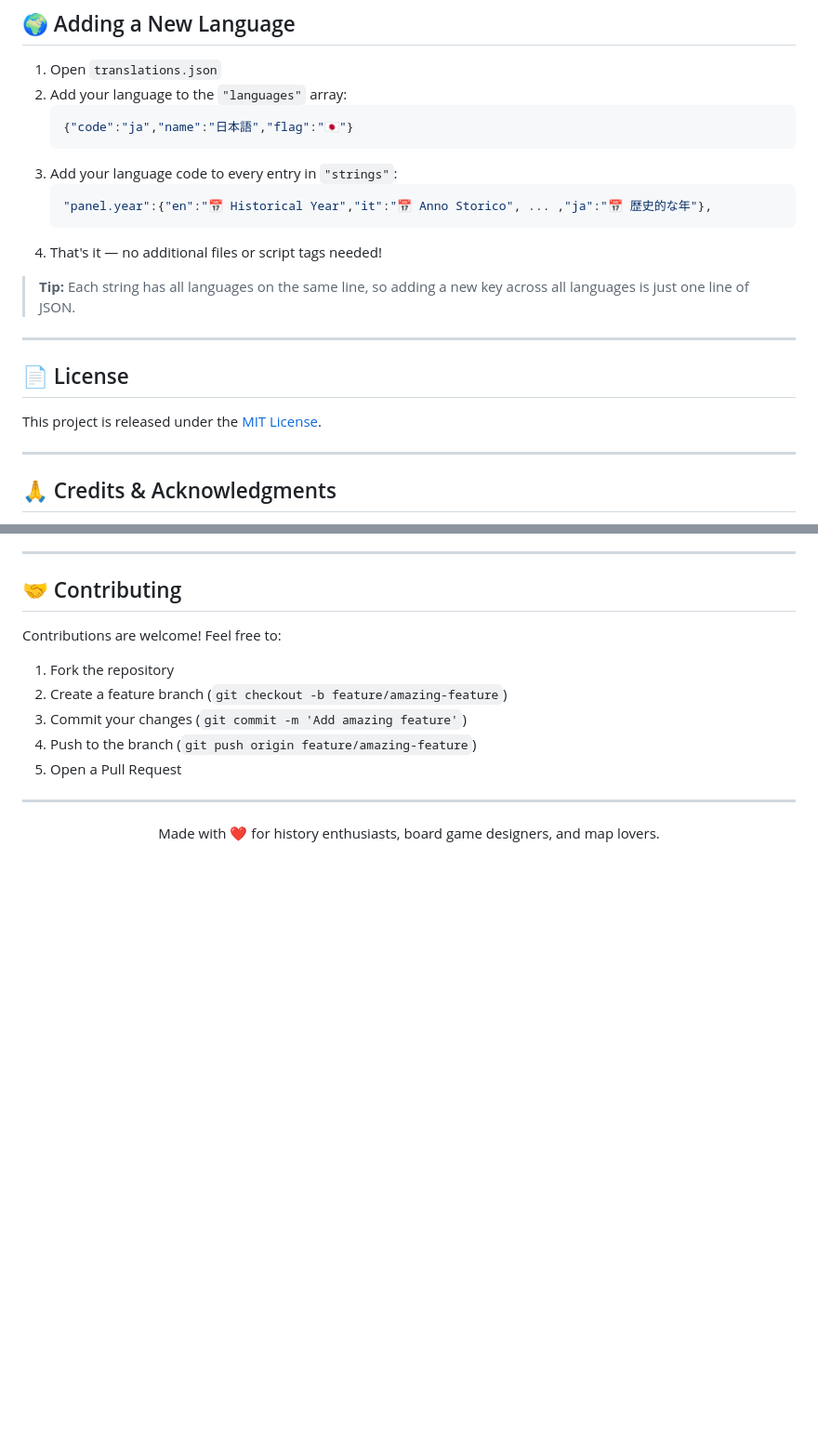
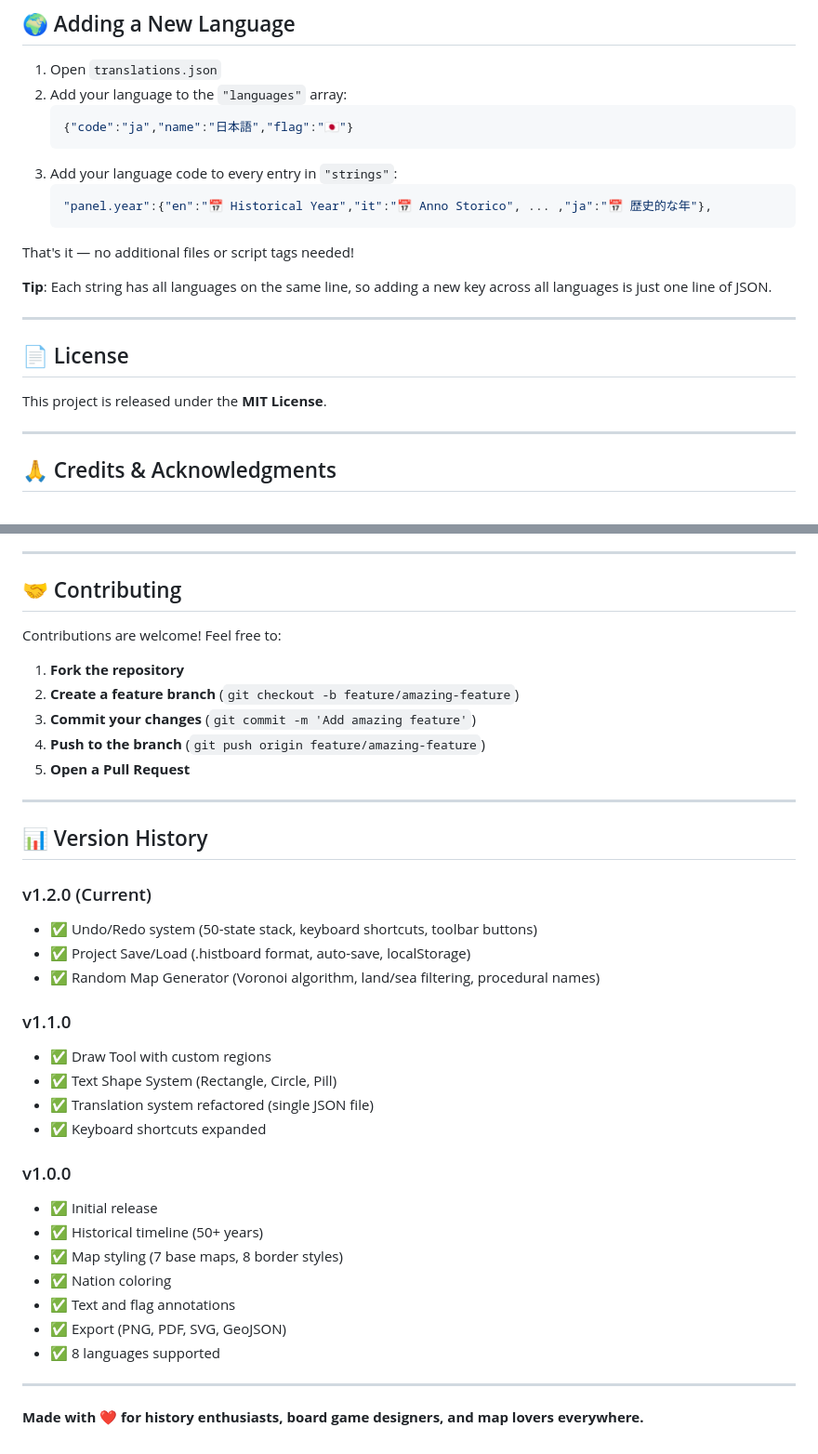
Before and after one commit to paulvern/Histboard, a Markdown page: README.md, 2 parts joined by grey strips. Shown at 93% size. Drawn GitHub-style; blank space fills up the shorter version.

````diff
--- a/README.md
+++ b/README.md
@@ -219,15 +297,16 @@ Flag assets are sourced from:
    ```json
    "panel.year":{"en":"📅 Historical Year","it":"📅 Anno Storico", ... ,"ja":"📅 歴史的な年"},
    ```
-4. That's it — no additional files or script tags needed!
 
-> **Tip:** Each string has all languages on the same line, so adding a new key across all languages is just one line of JSON.
+That's it — no additional files or script tags needed!
+
+**Tip**: Each string has all languages on the same line, so adding a new key across all languages is just one line of JSON.
 
 ---
 
 ## 📄 License
 
-This project is released under the [MIT License](LICENSE).
+This project is released under the **MIT License**.
 
 ---
 
@@ -247,14 +326,36 @@ This project is released under the [MIT License](LICENSE).
 
 Contributions are welcome! Feel free to:
 
-1. Fork the repository
-2. Create a feature branch (`git checkout -b feature/amazing-feature`)
-3. Commit your changes (`git commit -m 'Add amazing feature'`)
-4. Push to the branch (`git push origin feature/amazing-feature`)
-5. Open a Pull Request
+1. **Fork the repository**
+2. **Create a feature branch** (`git checkout -b feature/amazing-feature`)
+3. **Commit your changes** (`git commit -m 'Add amazing feature'`)
+4. **Push to the branch** (`git push origin feature/amazing-feature`)
+5. **Open a Pull Request**
 
 ---
 
-<p align="center">
-  Made with ❤️ for history enthusiasts, board game designers, and map lovers.
-</p>
+## 📊 Version History
+
+### v1.2.0 (Current)
+- ✅ Undo/Redo system (50-state stack, keyboard shortcuts, toolbar buttons)
+- ✅ Project Save/Load (.histboard format, auto-save, localStorage)
+- ✅ Random Map Generator (Voronoi algorithm, land/sea filtering, procedural names)
+
+### v1.1.0
+- ✅ Draw Tool with custom regions
+- ✅ Text Shape System (Rectangle, Circle, Pill)
+- ✅ Translation system refactored (single JSON file)
+- ✅ Keyboard shortcuts expanded
+
+### v1.0.0
+- ✅ Initial release
+- ✅ Historical timeline (50+ years)
+- ✅ Map styling (7 base maps, 8 border styles)
+- ✅ Nation coloring
+- ✅ Text and flag annotations
+- ✅ Export (PNG, PDF, SVG, GeoJSON)
+- ✅ 8 languages supported
+
+---
+
+**Made with ❤️ for history enthusiasts, board game designers, and map lovers everywhere.**
````
Also changed, not shown: other parts of README.md (+159 -81 lines).
